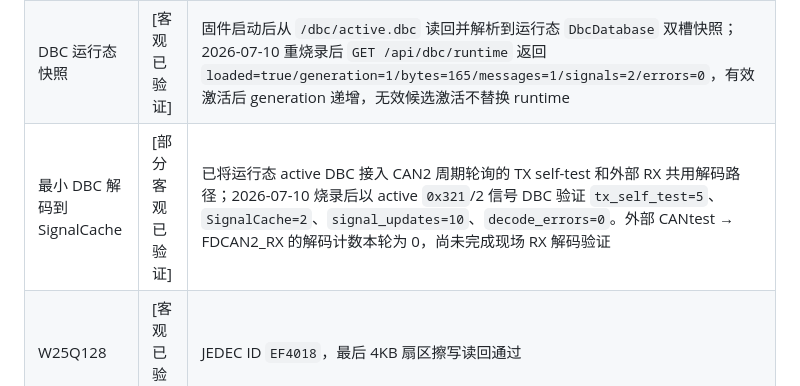
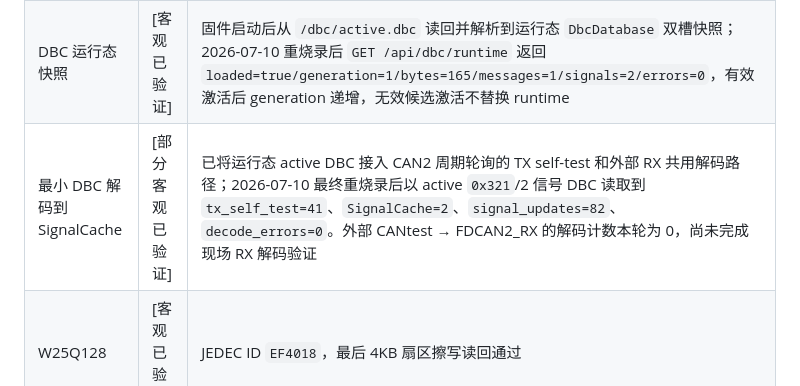
Before and after one commit to YuElvin/codex_can-bus, a Markdown page: 03_Context.md, the part around one of its changes. GitHub-like rendering.

```diff
--- a/03_Context.md
+++ b/03_Context.md
@@ -20,7 +20,7 @@
 | DBC 上传最小接口 | [客观已验证] | `POST /api/dbc/upload` 保存 `/dbc/candidate.dbc` 后从 TF 读回候选并调用 portable `dbc_parse_text()` 生成报告；已烧录验证返回 `bytes=164/lines=4/messages=1/signals=2/errors=0/valid=true`，ST-Link 读数 `candidate_load_result=0/candidate_valid=1` |
 | DBC 活动文件激活 | [客观已验证] | `POST /api/dbc/active` 无请求体最小命令已烧录验证：读回候选、portable parser 确认为 `errors=0` 后写入 `/dbc/active.dbc`，旧活动文件备份到 `/dbc/active.prev.dbc`；有效候选返回 `activated=true`，无效候选返回 `HTTP 400 candidate_invalid` |
 | DBC 运行态快照 | [客观已验证] | 固件启动后从 `/dbc/active.dbc` 读回并解析到运行态 `DbcDatabase` 双槽快照；2026-07-10 重烧录后 `GET /api/dbc/runtime` 返回 `loaded=true/generation=1/bytes=165/messages=1/signals=2/errors=0`，有效激活后 generation 递增，无效候选激活不替换 runtime |
-| 最小 DBC 解码到 SignalCache | [部分客观已验证] | 已将运行态 active DBC 接入 CAN2 周期轮询的 TX self-test 和外部 RX 共用解码路径；2026-07-10 烧录后以 active `0x321`/2 信号 DBC 验证 `tx_self_test=5`、`SignalCache=2`、`signal_updates=10`、`decode_errors=0`。外部 CANtest → FDCAN2_RX 的解码计数本轮为 0，尚未完成现场 RX 解码验证 |
+| 最小 DBC 解码到 SignalCache | [部分客观已验证] | 已将运行态 active DBC 接入 CAN2 周期轮询的 TX self-test 和外部 RX 共用解码路径；2026-07-10 最终重烧录后以 active `0x321`/2 信号 DBC 读取到 `tx_self_test=41`、`SignalCache=2`、`signal_updates=82`、`decode_errors=0`。外部 CANtest → FDCAN2_RX 的解码计数本轮为 0，尚未完成现场 RX 解码验证 |
 | W25Q128 | [客观已验证] | JEDEC ID `EF4018`，最后 4KB 扇区擦写读回通过 |
 | FreeRTOS 单任务 | [客观已验证] | 已烧录验证 `g_freertos_task_started=1`、`g_freertos_loop_count` 递增，W5500/CAN/TF/W25Q128 状态保持通过 |
 | FreeRTOS 基础多任务拆分 | [客观已验证] | CAN2 周期任务、W5500 轮询任务和状态打印任务已编译/反汇编/烧录复核；任务启动标志为 1，loop 均递增 |
```
Also changed, not shown: other parts of 03_Context.md (+1 -1 lines), CONVERSATION_SUMMARY.md (+9 -0 lines).
